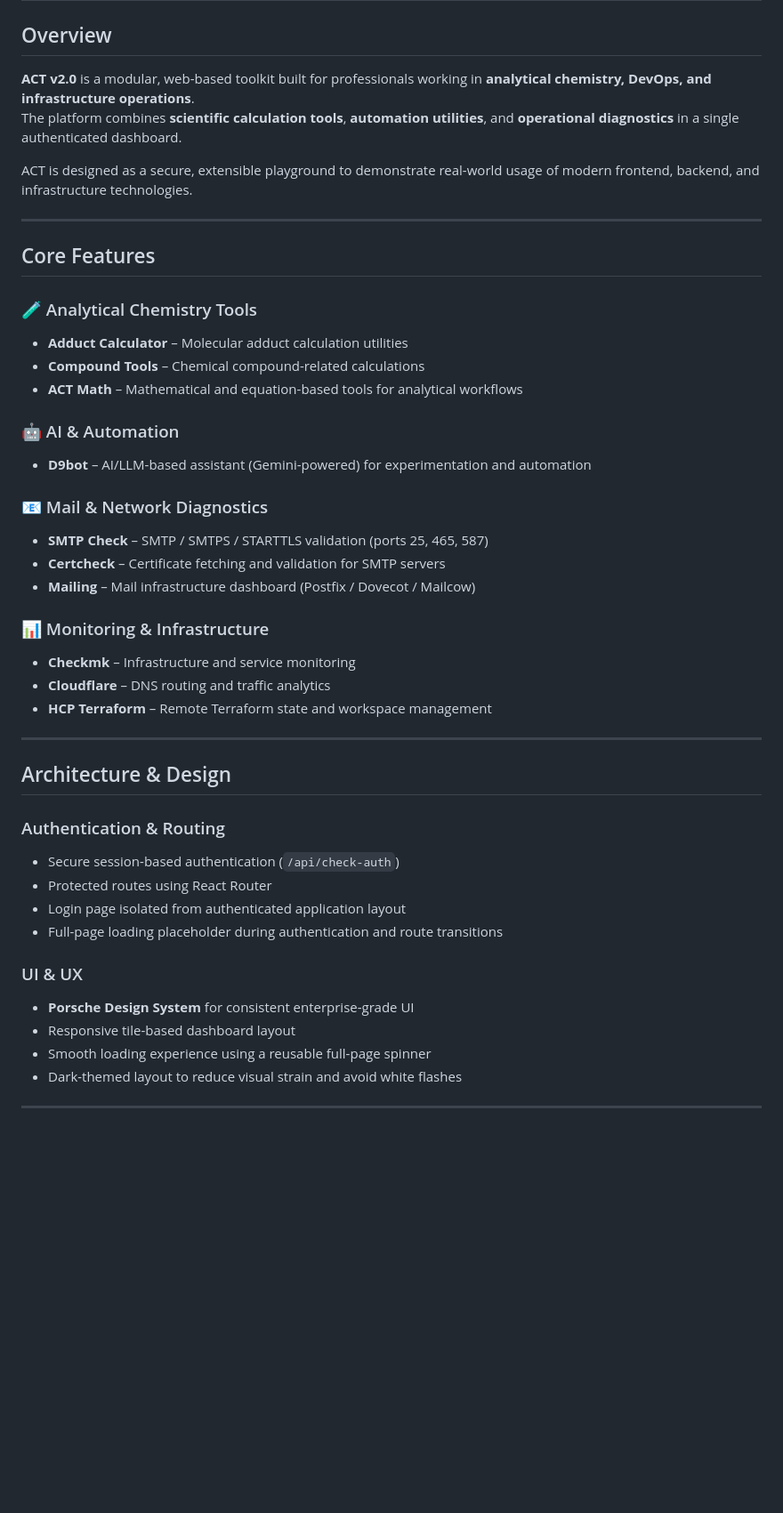
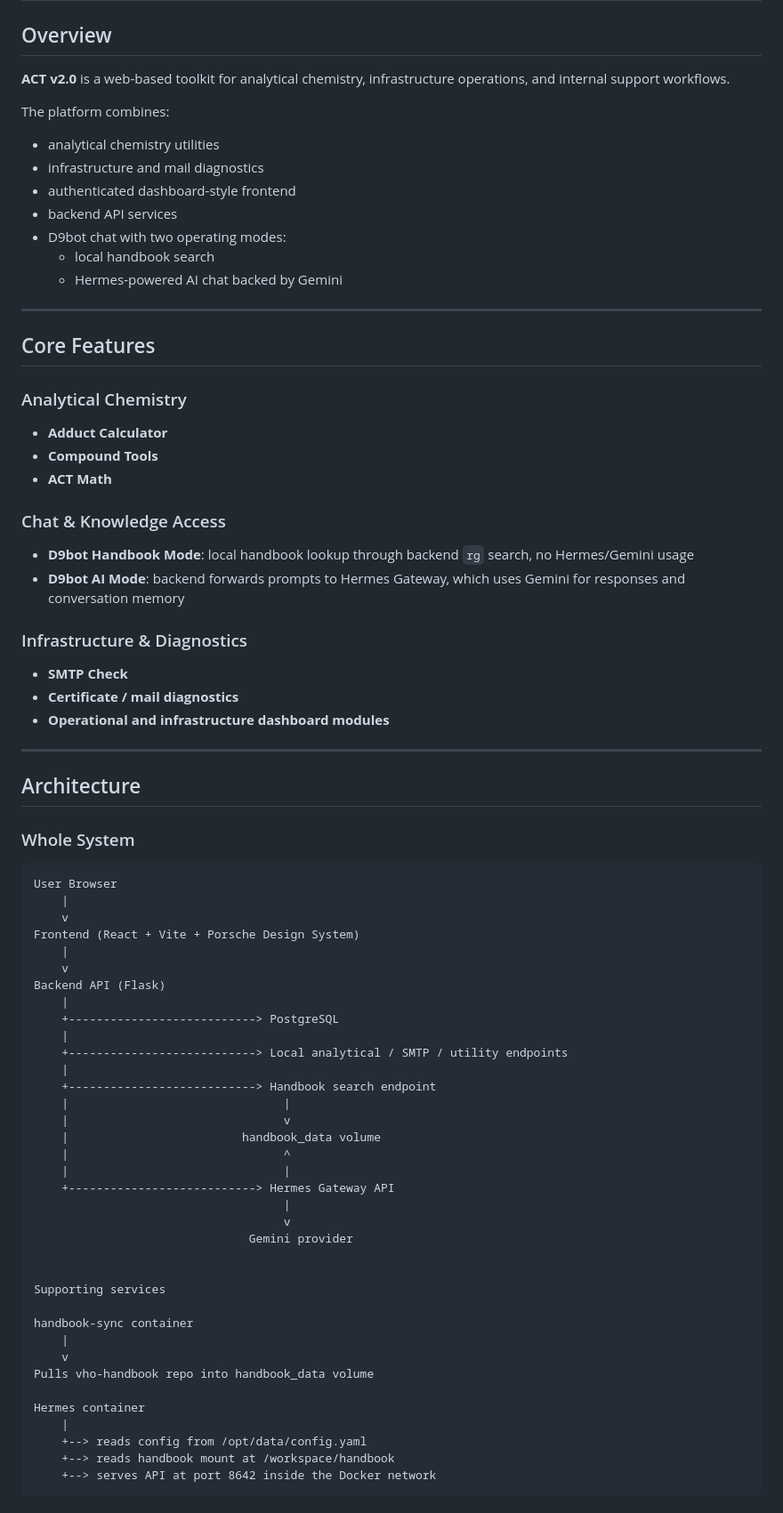
Before and after one commit to Dispelk9/Analytical_tools, a Markdown page: README.md, the part around one of its changes. Shown at 89% size. Rendered like a GitHub page; blank space fills up the shorter version.

````diff
--- a/README.md
+++ b/README.md
@@ -2,45 +2,77 @@
 
 ## Overview
 
-**ACT v2.0** is a modular, web-based toolkit built for professionals working in **analytical chemistry, DevOps, and infrastructure operations**.
-The platform combines **scientific calculation tools**, **automation utilities**, and **operational diagnostics** in a single authenticated dashboard.
+**ACT v2.0** is a web-based toolkit for analytical chemistry, infrastructure operations, and internal support workflows.
 
-ACT is designed as a secure, extensible playground to demonstrate real-world usage of modern frontend, backend, and infrastructure technologies.
+The platform combines:
+- analytical chemistry utilities
+- infrastructure and mail diagnostics
+- authenticated dashboard-style frontend
+- backend API services
+- D9bot chat with two operating modes:
+  - local handbook search
+  - Hermes-powered AI chat backed by Gemini
 
 ---
 
 ## Core Features
 
-### 🧪 Analytical Chemistry Tools
-- **Adduct Calculator** – Molecular adduct calculation utilities
-- **Compound Tools** – Chemical compound-related calculations
-- **ACT Math** – Mathematical and equation-based tools for analytical workflows
+### Analytical Chemistry
+- **Adduct Calculator**
+- **Compound Tools**
+- **ACT Math**
 
-### 🤖 AI & Automation
-- **D9bot** – AI/LLM-based assistant (Gemini-powered) for experimentation and automation
+### Chat & Knowledge Access
+- **D9bot Handbook Mode**: local handbook lookup through backend `rg` search, no Hermes/Gemini usage
+- **D9bot AI Mode**: backend forwards prompts to Hermes Gateway, which uses Gemini for responses and conversation memory
 
-### 📧 Mail & Network Diagnostics
-- **SMTP Check** – SMTP / SMTPS / STARTTLS validation (ports 25, 465, 587)
-- **Certcheck** – Certificate fetching and validation for SMTP servers
-- **Mailing** – Mail infrastructure dashboard (Postfix / Dovecot / Mailcow)
-
-### 📊 Monitoring & Infrastructure
-- **Checkmk** – Infrastructure and service monitoring
-- **Cloudflare** – DNS routing and traffic analytics
-- **HCP Terraform** – Remote Terraform state and workspace management
+### Infrastructure & Diagnostics
+- **SMTP Check**
+- **Certificate / mail diagnostics**
+- **Operational and infrastructure dashboard modules**
 
 ---
 
-## Architecture & Design
+## Architecture
 
-### Authentication & Routing
-- Secure session-based authentication (`/api/check-auth`)
-- Protected routes using React Router
-- Login page isolated from authenticated application layout
-- Full-page loading placeholder during authentication and route transitions
+### Whole System
 
-### UI & UX
-- **Porsche Design System** for consistent enterprise-grade UI
-- Responsive tile-based dashboard layout
-- Smooth loading experience using a reusable full-page spinner
-- Dark-themed layout to reduce visual strain and avoid white flashes
+```text
+User Browser
+    |
+    v
+Frontend (React + Vite + Porsche Design System)
+    |
+    v
+Backend API (Flask)
+    |
+    +---------------------------> PostgreSQL
+    |
+    +---------------------------> Local analytical / SMTP / utility endpoints
+    |
+    +---------------------------> Handbook search endpoint
+    |                               |
+    |                               v
+    |                         handbook_data volume
+    |                               ^
+    |                               |
+    +---------------------------> Hermes Gateway API
+                                    |
+                                    v
+                               Gemini provider
+
+
+Supporting services
+
+handbook-sync container
+    |
+    v
+Pulls vho-handbook repo into handbook_data volume
+
+Hermes container
+    |
+    +--> reads config from /opt/data/config.yaml
+    +--> reads handbook mount at /workspace/handbook
+    +--> serves API at port 8642 inside the Docker network
+```
+
````
Also changed, not shown: other parts of README.md (+154 -30 lines).
